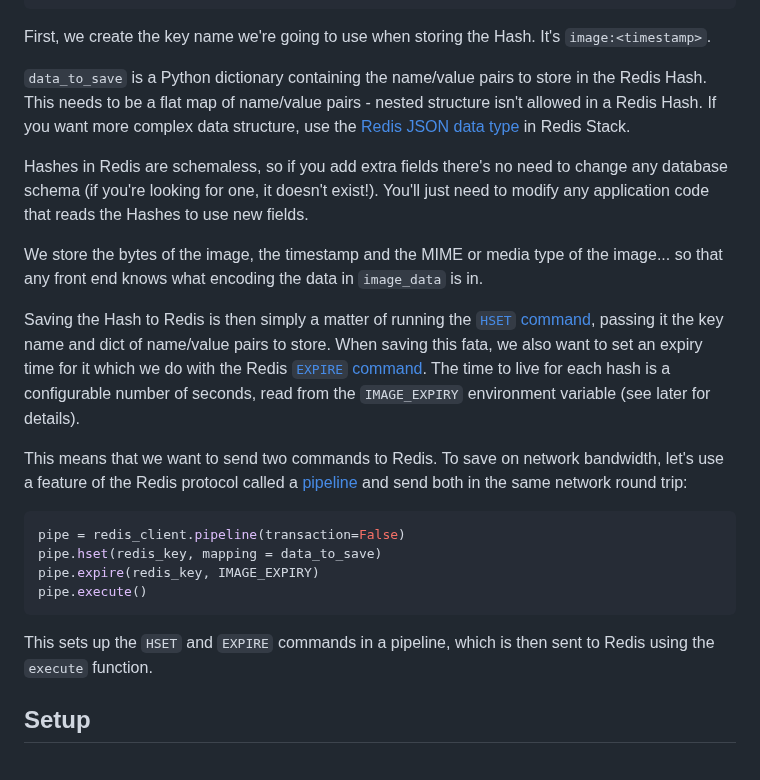
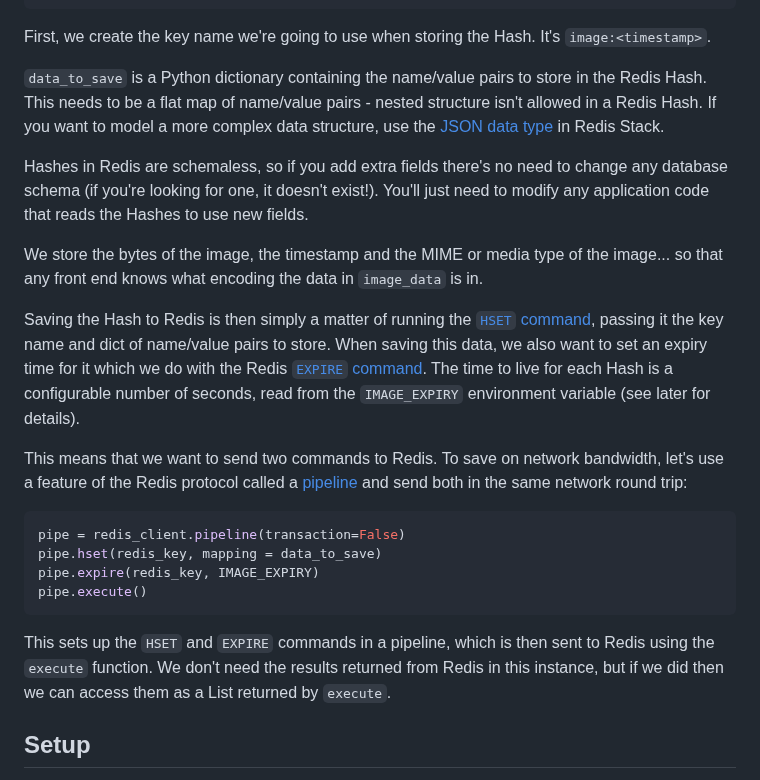
Before and after one commit to simonprickett/redis-pi-camera, a Markdown page: pi/README.md, the part around the change. Rendered like a GitHub page.

Commit message:
Minor typo fixes.

````diff
--- a/pi/README.md
+++ b/pi/README.md
@@ -83,13 +83,13 @@ data_to_save["lux"] = int(image_metadata["Lux"])
 
 First, we create the key name we're going to use when storing the Hash.  It's `image:<timestamp>`.
 
-`data_to_save` is a Python dictionary containing the name/value pairs to store in the Redis Hash. This needs to be a flat map of name/value pairs - nested structure isn't allowed in a Redis Hash.  If you want more complex data structure, use the [Redis JSON data type](https://redis.io/docs/stack/json/) in Redis Stack.
+`data_to_save` is a Python dictionary containing the name/value pairs to store in the Redis Hash. This needs to be a flat map of name/value pairs - nested structure isn't allowed in a Redis Hash.  If you want to model a more complex data structure, use the [JSON data type](https://redis.io/docs/stack/json/) in Redis Stack.
 
 Hashes in Redis are schemaless, so if you add extra fields there's no need to change any database schema (if you're looking for one, it doesn't exist!).  You'll just need to modify any application code that reads the Hashes to use new fields.
 
 We store the bytes of the image, the timestamp and the MIME or media type of the image... so that any front end knows what encoding the data in `image_data` is in.
 
-Saving the Hash to Redis is then simply a matter of running the [`HSET` command](https://redis.io/commands/hset/), passing it the key name and dict of name/value pairs to store.  When saving this fata, we also want to set an expiry time for it which we do with the Redis [`EXPIRE` command](https://redis.io/commands/expire/).  The time to live for each hash is a configurable number of seconds, read from the `IMAGE_EXPIRY` environment variable (see later for details).
+Saving the Hash to Redis is then simply a matter of running the [`HSET` command](https://redis.io/commands/hset/), passing it the key name and dict of name/value pairs to store.  When saving this data, we also want to set an expiry time for it which we do with the Redis [`EXPIRE` command](https://redis.io/commands/expire/).  The time to live for each Hash is a configurable number of seconds, read from the `IMAGE_EXPIRY` environment variable (see later for details).
 
 This means that we want to send two commands to Redis.  To save on network bandwidth, let's use a feature of the Redis protocol called a [pipeline](https://redis.io/docs/manual/pipelining/) and send both in the same network round trip:
 
@@ -100,7 +100,7 @@ pipe.expire(redis_key, IMAGE_EXPIRY)
 pipe.execute()
 ```
 
-This sets up the `HSET` and `EXPIRE` commands in a pipeline, which is then sent to Redis using the `execute` function.
+This sets up the `HSET` and `EXPIRE` commands in a pipeline, which is then sent to Redis using the `execute` function.  We don't need the results returned from Redis in this instance, but if we did then we can access them as a List returned by `execute`.
 
 ## Setup
 
````
